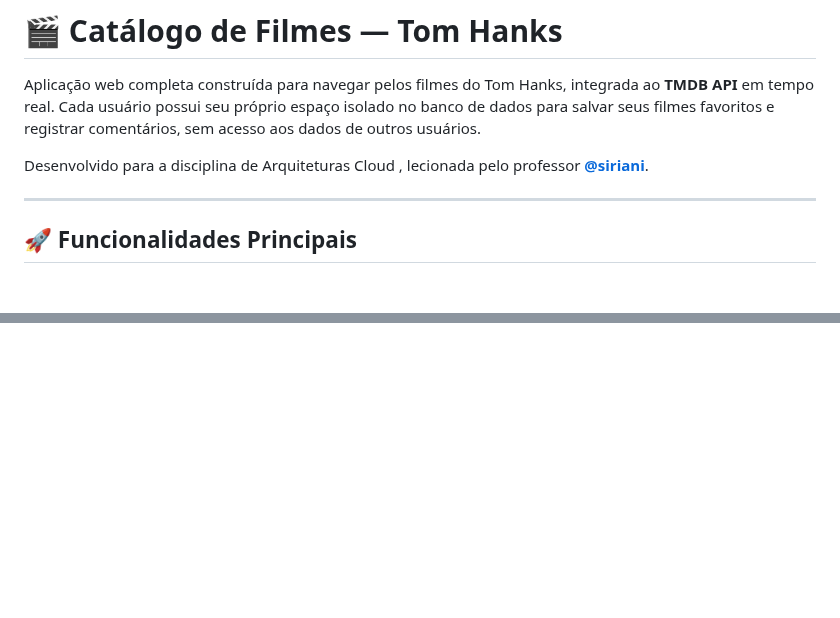
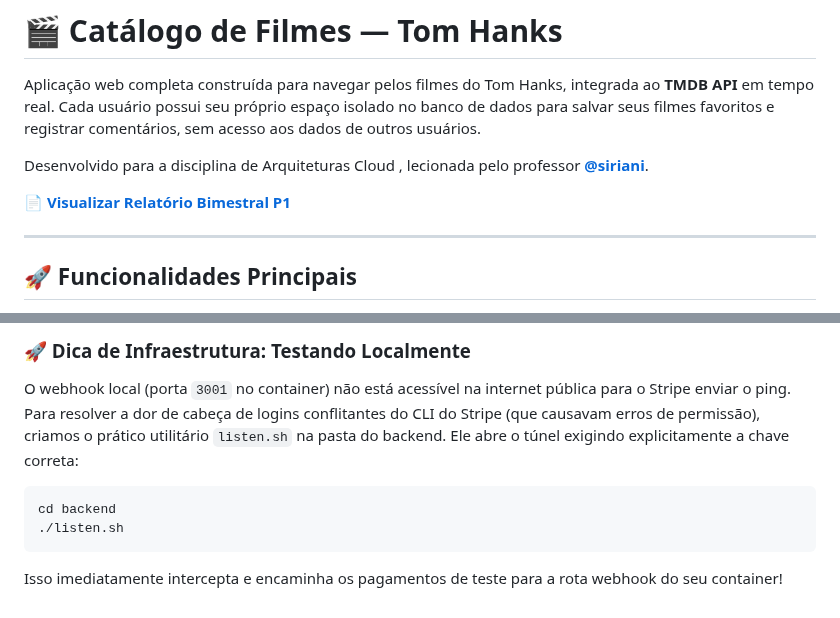
Before and after one commit to Paulo794/api-filmes-allan, a Markdown page: README.md, 2 parts joined by grey strips. GitHub-like rendering; blank space fills up the shorter version.

````diff
--- a/README.md
+++ b/README.md
@@ -3,6 +3,8 @@
 Aplicação web completa construída para navegar pelos filmes do Tom Hanks, integrada ao **TMDB API** em tempo real. Cada usuário possui seu próprio espaço isolado no banco de dados para salvar seus filmes favoritos e registrar comentários, sem acesso aos dados de outros usuários.
 
 Desenvolvido para a disciplina de Arquiteturas Cloud , lecionada pelo professor **[@siriani](https://github.com/siriani)**.
+
+📄 **[Visualizar Relatório Bimestral P1](docs/P1_ISW055_Paulo_Henrique_Antunes.pdf)**
 
 ---
 
@@ -282,0 +315,9 @@ A API do Catálogo garante matematicamente a segurança na alteração de perfil
+### 🚀 Dica de Infraestrutura: Testando Localmente
+O webhook local (porta `3001` no container) não está acessível na internet pública para o Stripe enviar o ping.
+Para resolver a dor de cabeça de logins conflitantes do CLI do Stripe (que causavam erros de permissão), criamos o prático utilitário `listen.sh` na pasta do backend. Ele abre o túnel exigindo explicitamente a chave correta:
+
+```bash
+cd backend
+./listen.sh
+```
+Isso imediatamente intercepta e encaminha os pagamentos de teste para a rota webhook do seu container!
````
Also changed, not shown: other parts of README.md (+30 -0 lines), doc/banco-premium.png (added), doc/checkout-sucesso.png (added), doc/selo-premium.png (added), 13 other files.
